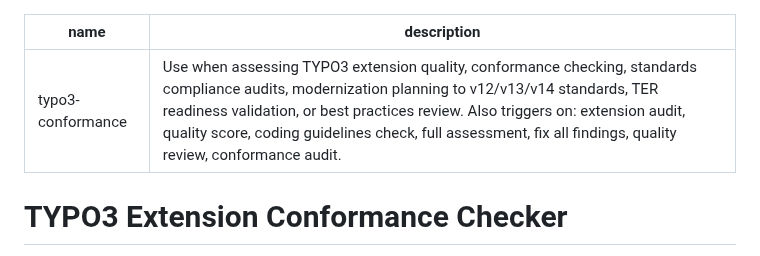
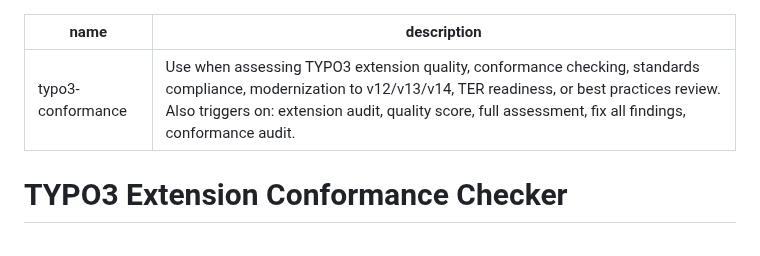
Before and after one commit to netresearch/typo3-conformance-skill, a Markdown page: skills/typo3-conformance/SKILL.md, the part around the change. GitHub-like rendering.

Commit message:
chore: retrigger

```diff
--- a/skills/typo3-conformance/SKILL.md
+++ b/skills/typo3-conformance/SKILL.md
@@ -1,6 +1,6 @@
 ---
 name: typo3-conformance
-description: "Use when assessing TYPO3 extension quality, conformance checking, standards compliance audits, modernization planning to v12/v13/v14 standards, TER readiness validation, or best practices review. Also triggers on: extension audit, quality score, coding guidelines check, full assessment, fix all findings, quality review, conformance audit."
+description: "Use when assessing TYPO3 extension quality, conformance checking, standards compliance, modernization to v12/v13/v14, TER readiness, or best practices review. Also triggers on: extension audit, quality score, full assessment, fix all findings, conformance audit."
 ---
 
 # TYPO3 Extension Conformance Checker
```
